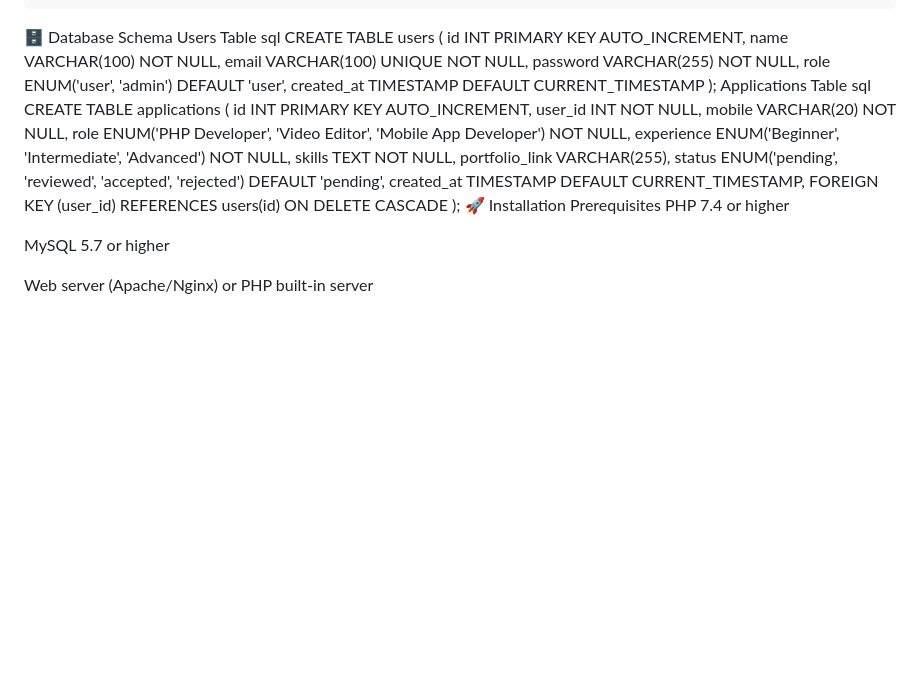
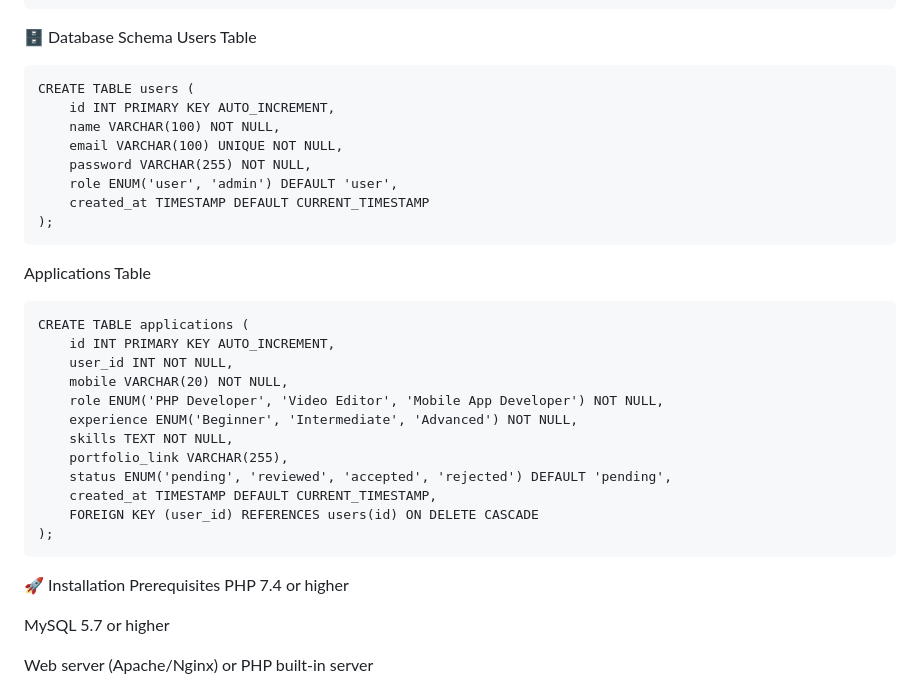
Before and after one commit to mpakhil07/PHP, a Markdown page: README.md, the part around the change. GitHub-like rendering; blank space fills up the shorter version.

````diff
--- a/README.md
+++ b/README.md
@@ -88,7 +88,7 @@ internship-portal/
 ```
 🗄️ Database Schema
 Users Table
-sql
+```
 CREATE TABLE users (
     id INT PRIMARY KEY AUTO_INCREMENT,
     name VARCHAR(100) NOT NULL,
@@ -97,8 +97,9 @@ CREATE TABLE users (
     role ENUM('user', 'admin') DEFAULT 'user',
     created_at TIMESTAMP DEFAULT CURRENT_TIMESTAMP
 );
+```
 Applications Table
-sql
+```
 CREATE TABLE applications (
     id INT PRIMARY KEY AUTO_INCREMENT,
     user_id INT NOT NULL,
@@ -111,6 +112,7 @@ CREATE TABLE applications (
     created_at TIMESTAMP DEFAULT CURRENT_TIMESTAMP,
     FOREIGN KEY (user_id) REFERENCES users(id) ON DELETE CASCADE
 );
+```
 🚀 Installation
 Prerequisites
 PHP 7.4 or higher
````
